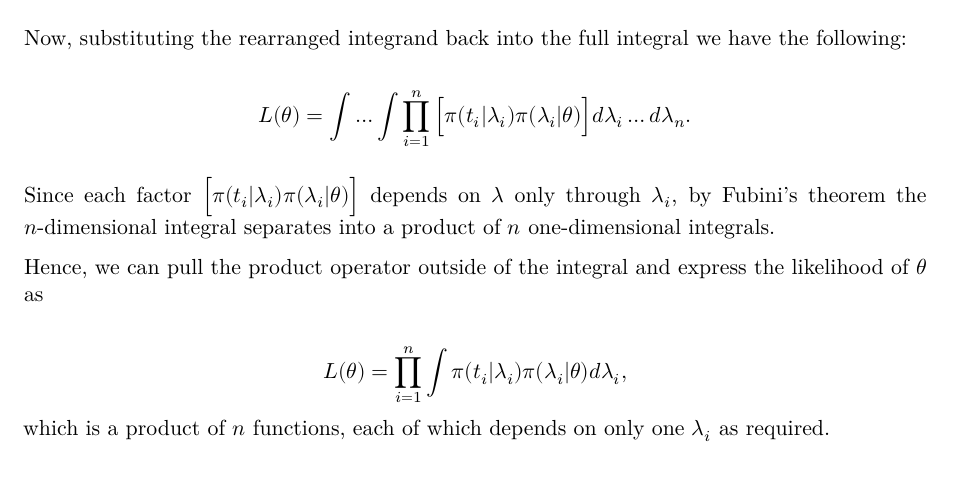
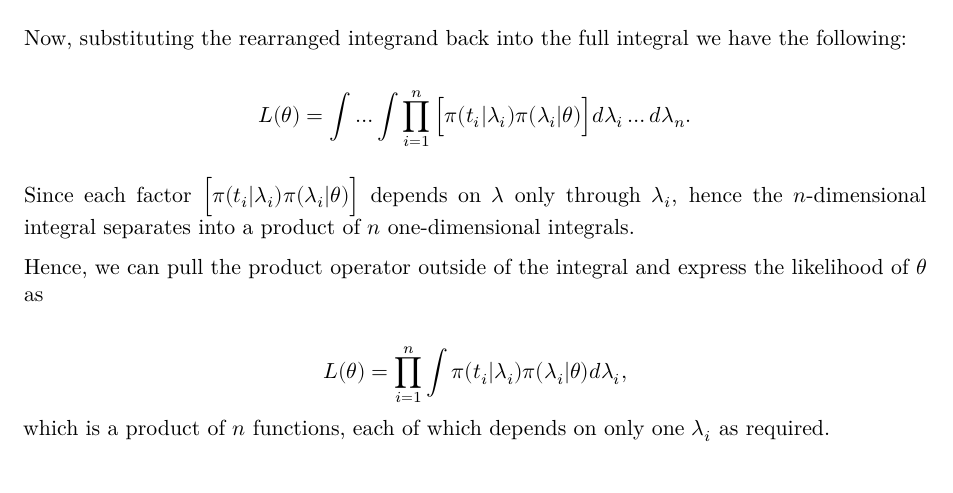
Before and after one commit to Talieee/Likelihood-A2, a Quarto document (Likelihood A2.qmd): part of page 3 of 7, cut so that both start at the same text. Rendered offline with R 4.5, knitr and Pandoc in place of Quarto, then LaTeX, with nearby package versions; some code elsewhere in the file could not run offline.

Commit message:
edited q1

```diff
--- a/Likelihood A2.qmd
+++ b/Likelihood A2.qmd
@@ -120,7 +120,7 @@ Now, substituting the rearranged integrand back into the full integral we have t
 
 $$L(\theta) = \int \dots \int \prod_{i=1}^{n} \Big[ \pi(t_{i}|\lambda_{i})\pi(\lambda_{i}|\theta) \Big] d\lambda_i \dots d\lambda_{n}.$$
 
-Since each factor $\Big[ \pi(t_{i}|\lambda_{i})\pi(\lambda_{i}|\theta) \Big]$ depends on $\lambda$ only through $\lambda_i$, by Fubini's theorem the $n$-dimensional integral separates into a product of $n$ one-dimensional integrals.
+Since each factor $\Big[ \pi(t_{i}|\lambda_{i})\pi(\lambda_{i}|\theta) \Big]$ depends on $\lambda$ only through $\lambda_i$, hence the $n$-dimensional integral separates into a product of $n$ one-dimensional integrals.
 
 Hence, we can pull the product operator outside of the integral and express the likelihood of $\theta$ as
 
```
